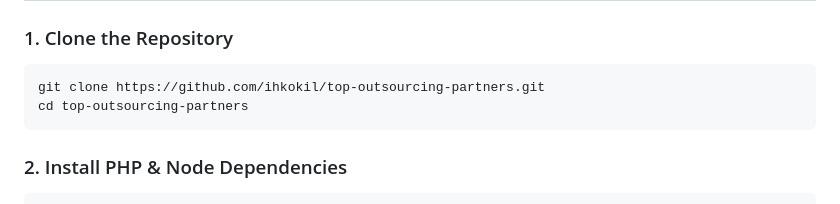
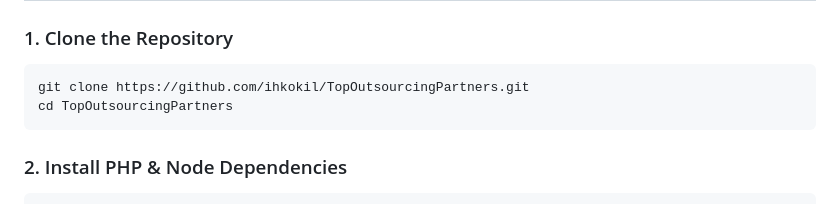
Before and after one commit to ihkokil/TopOutsourcingPartners, a Markdown page: README.md, the part around the change. GitHub-like rendering.

````diff
--- a/README.md
+++ b/README.md
@@ -41,8 +41,8 @@ Since inception, TOP has empowered organizations across the globe to **streamlin
 
 ### 1. Clone the Repository
 ```bash
-git clone https://github.com/ihkokil/top-outsourcing-partners.git
-cd top-outsourcing-partners
+git clone https://github.com/ihkokil/TopOutsourcingPartners.git
+cd TopOutsourcingPartners
 ```
 
 ### 2. Install PHP & Node Dependencies
````
